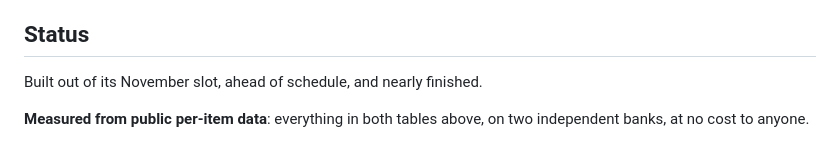
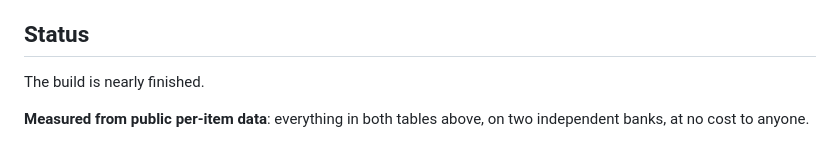
Before and after one commit to Peter-A-P/model-selection-tenth-cost, a Markdown page: README.md, the part around the change. GitHub-like rendering.

Commit message:
Drop the plan's clock from the public text: the work is not running to it
The portfolio plan budgeted twelve months overall and week-numbered builds per project,
and every README repeated those figures. The work is running many times faster, so each
one told a reader something false about what it cost. Durations that measure something
stay: data spans, evaluation windows, how long a run took.

```diff
--- a/README.md
+++ b/README.md
@@ -371,7 +371,7 @@ the size of the file it was taken from.
 
 ## Status
 
-Built out of its November slot, ahead of schedule, and nearly finished.
+The build is nearly finished.
 
 **Measured from public per-item data**: everything in both tables above, on two independent
 banks, at no cost to anyone.
```
